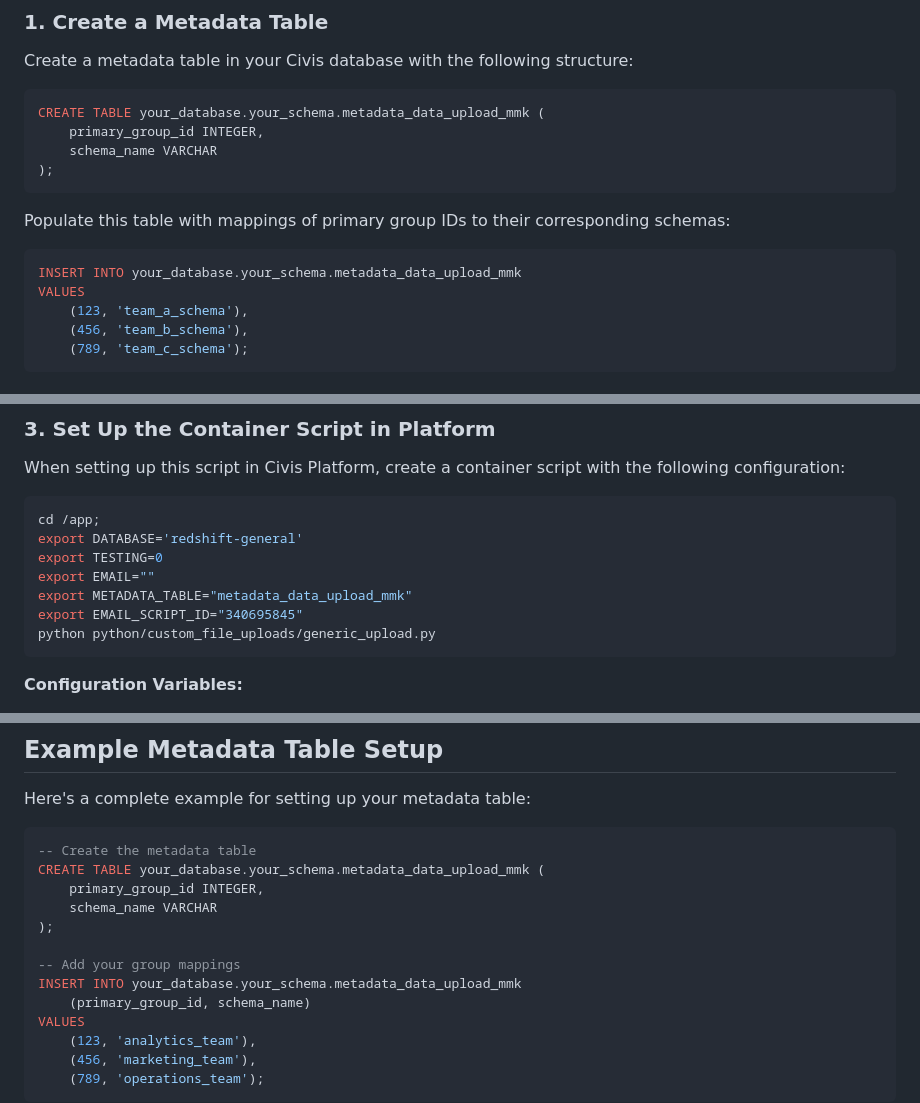
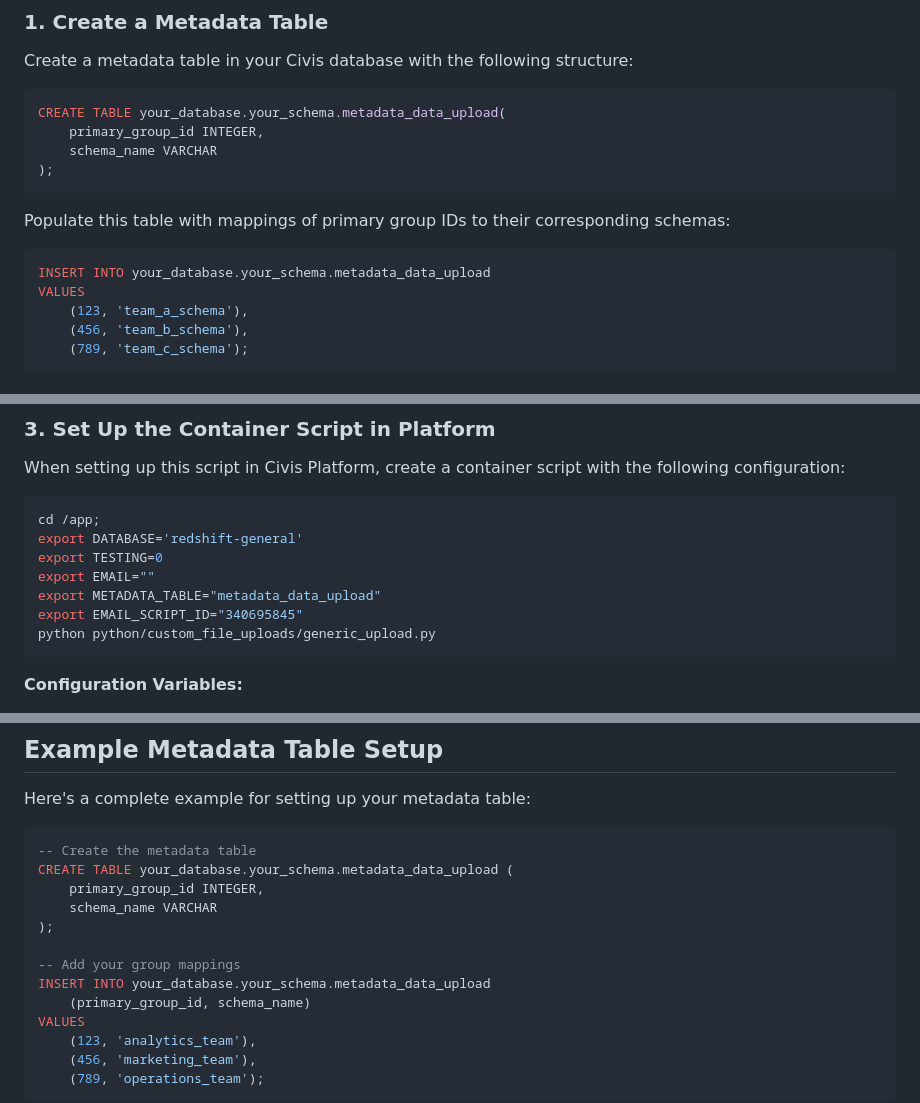
Before and after one commit to civisanalytics/platform-code-examples, a Markdown page: python/custom_file_uploads/README.md, 3 parts joined by grey strips. GitHub-like rendering.

````diff
--- a/python/custom_file_uploads/README.md
+++ b/python/custom_file_uploads/README.md
@@ -17,7 +17,7 @@ The script performs the following operations:
 Create a metadata table in your Civis database with the following structure:
 
 ```sql
-CREATE TABLE your_database.your_schema.metadata_data_upload_mmk (
+CREATE TABLE your_database.your_schema.metadata_data_upload(
     primary_group_id INTEGER,
     schema_name VARCHAR
 );
@@ -26,7 +26,7 @@ CREATE TABLE your_database.your_schema.metadata_data_upload_mmk (
 Populate this table with mappings of primary group IDs to their corresponding schemas:
 
 ```sql
-INSERT INTO your_database.your_schema.metadata_data_upload_mmk
+INSERT INTO your_database.your_schema.metadata_data_upload
 VALUES
     (123, 'team_a_schema'),
     (456, 'team_b_schema'),
@@ -46,7 +46,7 @@ cd /app;
 export DATABASE='redshift-general'
 export TESTING=0
 export EMAIL=""
-export METADATA_TABLE="metadata_data_upload_mmk"
+export METADATA_TABLE="metadata_data_upload"
 export EMAIL_SCRIPT_ID="340695845"
 python python/custom_file_uploads/generic_upload.py
 ```
@@ -87,13 +87,13 @@ Here's a complete example for setting up your metadata table:
 
 ```sql
 -- Create the metadata table
-CREATE TABLE your_database.your_schema.metadata_data_upload_mmk (
+CREATE TABLE your_database.your_schema.metadata_data_upload (
     primary_group_id INTEGER,
     schema_name VARCHAR
 );
 
 -- Add your group mappings
-INSERT INTO your_database.your_schema.metadata_data_upload_mmk
+INSERT INTO your_database.your_schema.metadata_data_upload
     (primary_group_id, schema_name)
 VALUES
     (123, 'analytics_team'),
````
